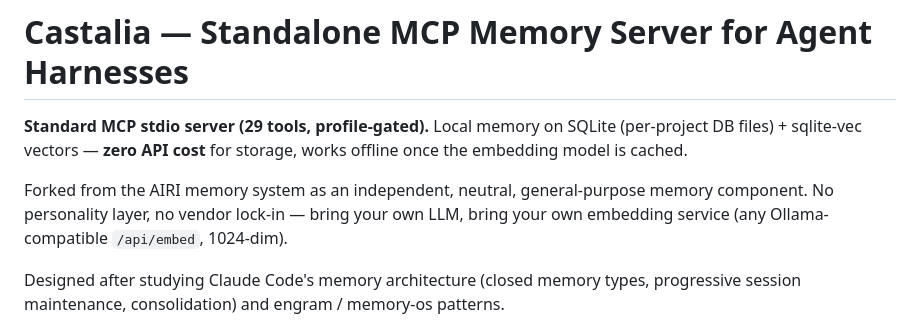
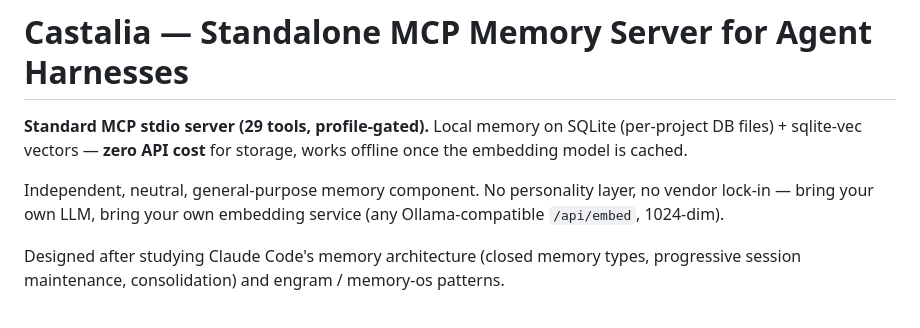
Before and after one commit to ehwin/castalia-full, a Markdown page: README.md, the part around the change. GitHub-like rendering.

Commit message:
docs: 移除 AIRI 提及(独立中性组件表述)

```diff
--- a/README.md
+++ b/README.md
@@ -2,7 +2,7 @@
 
 **Standard MCP stdio server (29 tools, profile-gated).** Local memory on SQLite (per-project DB files) + sqlite-vec vectors — **zero API cost** for storage, works offline once the embedding model is cached.
 
-Forked from the AIRI memory system as an independent, neutral, general-purpose memory component. No personality layer, no vendor lock-in — bring your own LLM, bring your own embedding service (any Ollama-compatible `/api/embed`, 1024-dim).
+Independent, neutral, general-purpose memory component. No personality layer, no vendor lock-in — bring your own LLM, bring your own embedding service (any Ollama-compatible `/api/embed`, 1024-dim).
 
 Designed after studying Claude Code's memory architecture (closed memory types, progressive session maintenance, consolidation) and engram / memory-os patterns.
 
```
